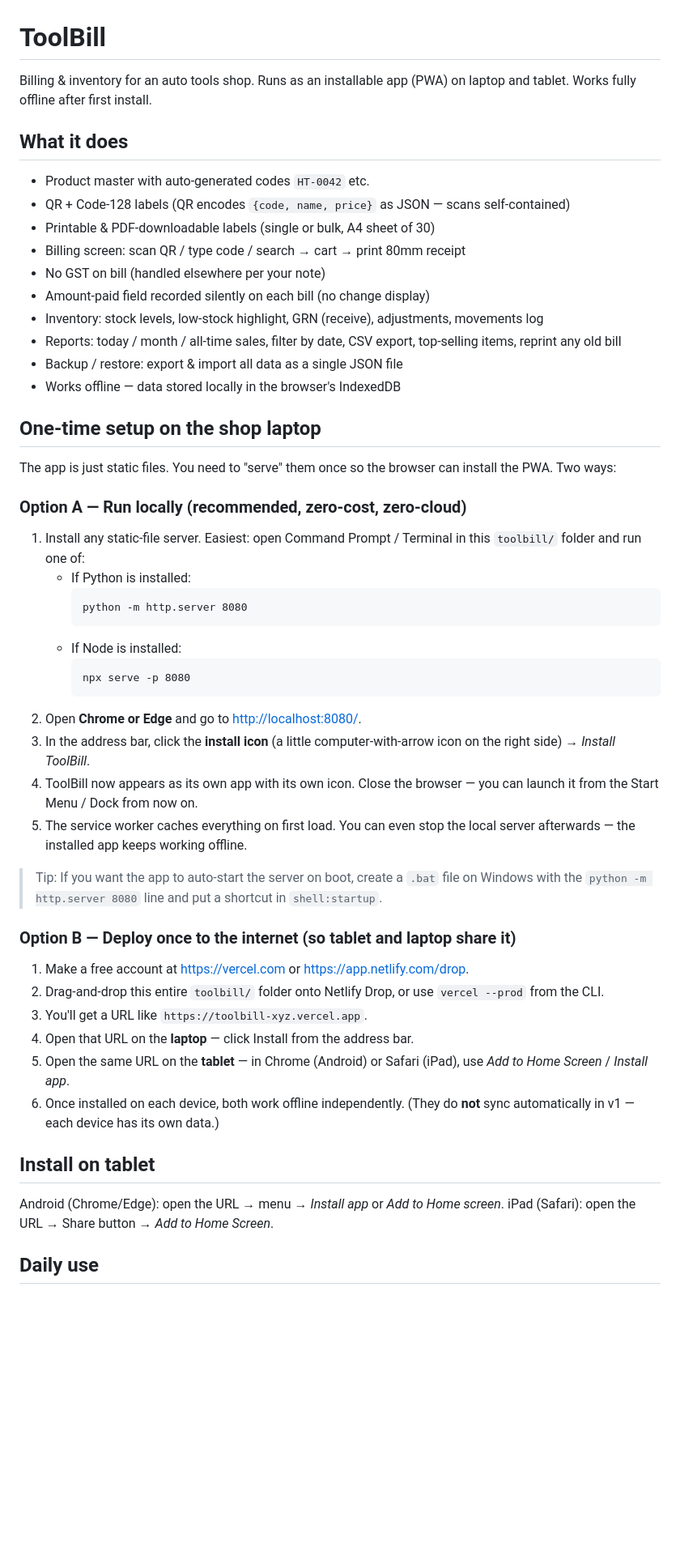
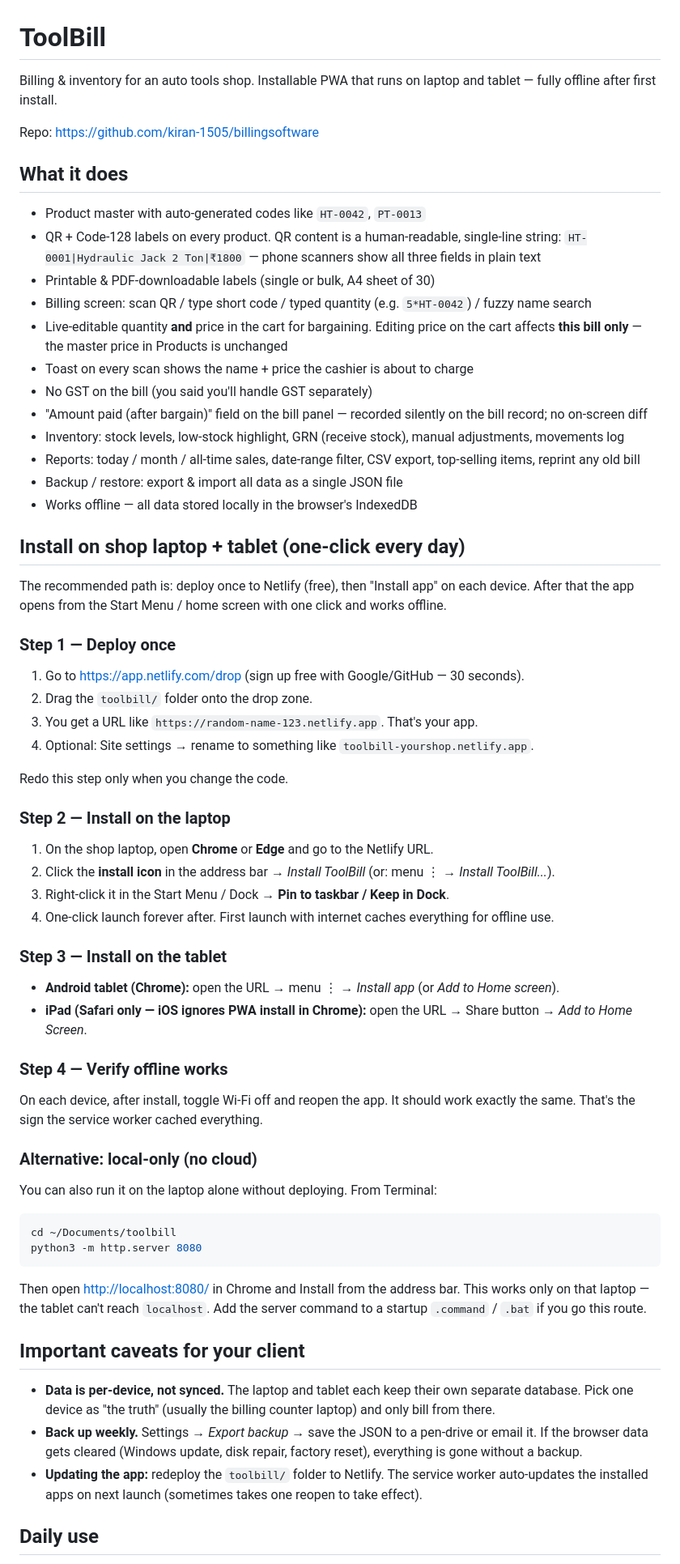
Before and after one commit to kiran-1505/billingsoftware, a Markdown page: README.md, the part around one of its changes. Shown at 81% size. GitHub-like rendering; blank space fills up the shorter version.

Commit message:
Upadted readme file

````diff
--- a/README.md
+++ b/README.md
@@ -1,55 +1,69 @@
 # ToolBill
 
-Billing & inventory for an auto tools shop. Runs as an installable app (PWA) on laptop and tablet. Works fully offline after first install.
+Billing & inventory for an auto tools shop. Installable PWA that runs on laptop and tablet — fully offline after first install.
+
+Repo: <https://github.com/kiran-1505/billingsoftware>
 
 ## What it does
 
-- Product master with auto-generated codes `HT-0042` etc.
-- QR + Code-128 labels (QR encodes `{code, name, price}` as JSON — scans self-contained)
+- Product master with auto-generated codes like `HT-0042`, `PT-0013`
+- QR + Code-128 labels on every product. QR content is a human-readable, single-line string: `HT-0001|Hydraulic Jack 2 Ton|₹1800` — phone scanners show all three fields in plain text
 - Printable & PDF-downloadable labels (single or bulk, A4 sheet of 30)
-- Billing screen: scan QR / type code / search → cart → print 80mm receipt
-- No GST on bill (handled elsewhere per your note)
-- Amount-paid field recorded silently on each bill (no change display)
-- Inventory: stock levels, low-stock highlight, GRN (receive), adjustments, movements log
-- Reports: today / month / all-time sales, filter by date, CSV export, top-selling items, reprint any old bill
+- Billing screen: scan QR / type short code / typed quantity (e.g. `5*HT-0042`) / fuzzy name search
+- Live-editable quantity **and** price in the cart for bargaining. Editing price on the cart affects **this bill only** — the master price in Products is unchanged
+- Toast on every scan shows the name + price the cashier is about to charge
+- No GST on the bill (you said you'll handle GST separately)
+- "Amount paid (after bargain)" field on the bill panel — recorded silently on the bill record; no on-screen diff
+- Inventory: stock levels, low-stock highlight, GRN (receive stock), manual adjustments, movements log
+- Reports: today / month / all-time sales, date-range filter, CSV export, top-selling items, reprint any old bill
 - Backup / restore: export & import all data as a single JSON file
-- Works offline — data stored locally in the browser's IndexedDB
+- Works offline — all data stored locally in the browser's IndexedDB
 
-## One-time setup on the shop laptop
+## Install on shop laptop + tablet (one-click every day)
 
-The app is just static files. You need to "serve" them once so the browser can install the PWA. Two ways:
+The recommended path is: deploy once to Netlify (free), then "Install app" on each device. After that the app opens from the Start Menu / home screen with one click and works offline.
 
-### Option A — Run locally (recommended, zero-cost, zero-cloud)
+### Step 1 — Deploy once
 
-1. Install any static-file server. Easiest: open Command Prompt / Terminal in this `toolbill/` folder and run one of:
-   - If Python is installed:
-     ```
-     python -m http.server 8080
-     ```
-   - If Node is installed:
-     ```
-     npx serve -p 8080
-     ```
-2. Open **Chrome or Edge** and go to <http://localhost:8080/>.
-3. In the address bar, click the **install icon** (a little computer-with-arrow icon on the right side) → *Install ToolBill*.
-4. ToolBill now appears as its own app with its own icon. Close the browser — you can launch it from the Start Menu / Dock from now on.
-5. The service worker caches everything on first load. You can even stop the local server afterwards — the installed app keeps working offline.
+1. Go to <https://app.netlify.com/drop> (sign up free with Google/GitHub — 30 seconds).
+2. Drag the `toolbill/` folder onto the drop zone.
+3. You get a URL like `https://random-name-123.netlify.app`. That's your app.
+4. Optional: Site settings → rename to something like `toolbill-yourshop.netlify.app`.
 
-> Tip: If you want the app to auto-start the server on boot, create a `.bat` file on Windows with the `python -m http.server 8080` line and put a shortcut in `shell:startup`.
+Redo this step only when you change the code.
 
-### Option B — Deploy once to the internet (so tablet and laptop share it)
+### Step 2 — Install on the laptop
 
-1. Make a free account at <https://vercel.com> or <https://app.netlify.com/drop>.
-2. Drag-and-drop this entire `toolbill/` folder onto Netlify Drop, or use `vercel --prod` from the CLI.
-3. You'll get a URL like `https://toolbill-xyz.vercel.app`.
-4. Open that URL on the **laptop** — click Install from the address bar.
-5. Open the same URL on the **tablet** — in Chrome (Android) or Safari (iPad), use *Add to Home Screen* / *Install app*.
-6. Once installed on each device, both work offline independently. (They do **not** sync automatically in v1 — each device has its own data.)
+1. On the shop laptop, open **Chrome** or **Edge** and go to the Netlify URL.
+2. Click the **install icon** in the address bar → *Install ToolBill* (or: menu ⋮ → *Install ToolBill...*).
+3. Right-click it in the Start Menu / Dock → **Pin to taskbar / Keep in Dock**.
+4. One-click launch forever after. First launch with internet caches everything for offline use.
 
-## Install on tablet
+### Step 3 — Install on the tablet
 
-Android (Chrome/Edge): open the URL → menu → *Install app* or *Add to Home screen*.
-iPad (Safari): open the URL → Share button → *Add to Home Screen*.
+- **Android tablet (Chrome):** open the URL → menu ⋮ → *Install app* (or *Add to Home screen*).
+- **iPad (Safari only — iOS ignores PWA install in Chrome):** open the URL → Share button → *Add to Home Screen*.
+
+### Step 4 — Verify offline works
+
+On each device, after install, toggle Wi-Fi off and reopen the app. It should work exactly the same. That's the sign the service worker cached everything.
+
+### Alternative: local-only (no cloud)
+
+You can also run it on the laptop alone without deploying. From Terminal:
+
+```bash
+cd ~/Documents/toolbill
+python3 -m http.server 8080
+```
+
+Then open <http://localhost:8080/> in Chrome and Install from the address bar. This works only on that laptop — the tablet can't reach `localhost`. Add the server command to a startup `.command` / `.bat` if you go this route.
+
+## Important caveats for your client
+
+- **Data is per-device, not synced.** The laptop and tablet each keep their own separate database. Pick one device as "the truth" (usually the billing counter laptop) and only bill from there.
+- **Back up weekly.** Settings → *Export backup* → save the JSON to a pen-drive or email it. If the browser data gets cleared (Windows update, disk repair, factory reset), everything is gone without a backup.
+- **Updating the app:** redeploy the `toolbill/` folder to Netlify. The service worker auto-updates the installed apps on next launch (sometimes takes one reopen to take effect).
 
 ## Daily use
 
````
Also changed, not shown: other parts of README.md (+26 -27 lines).
